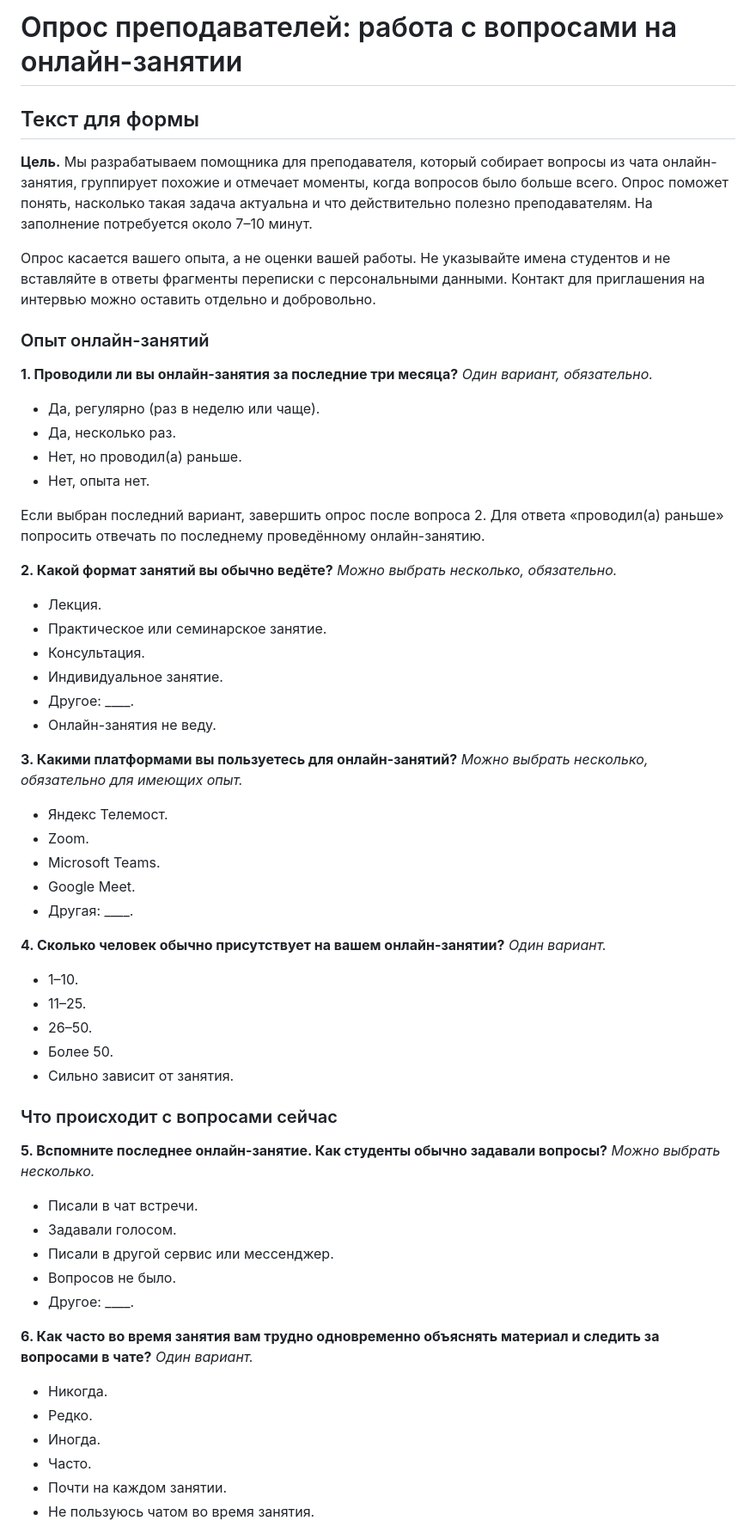
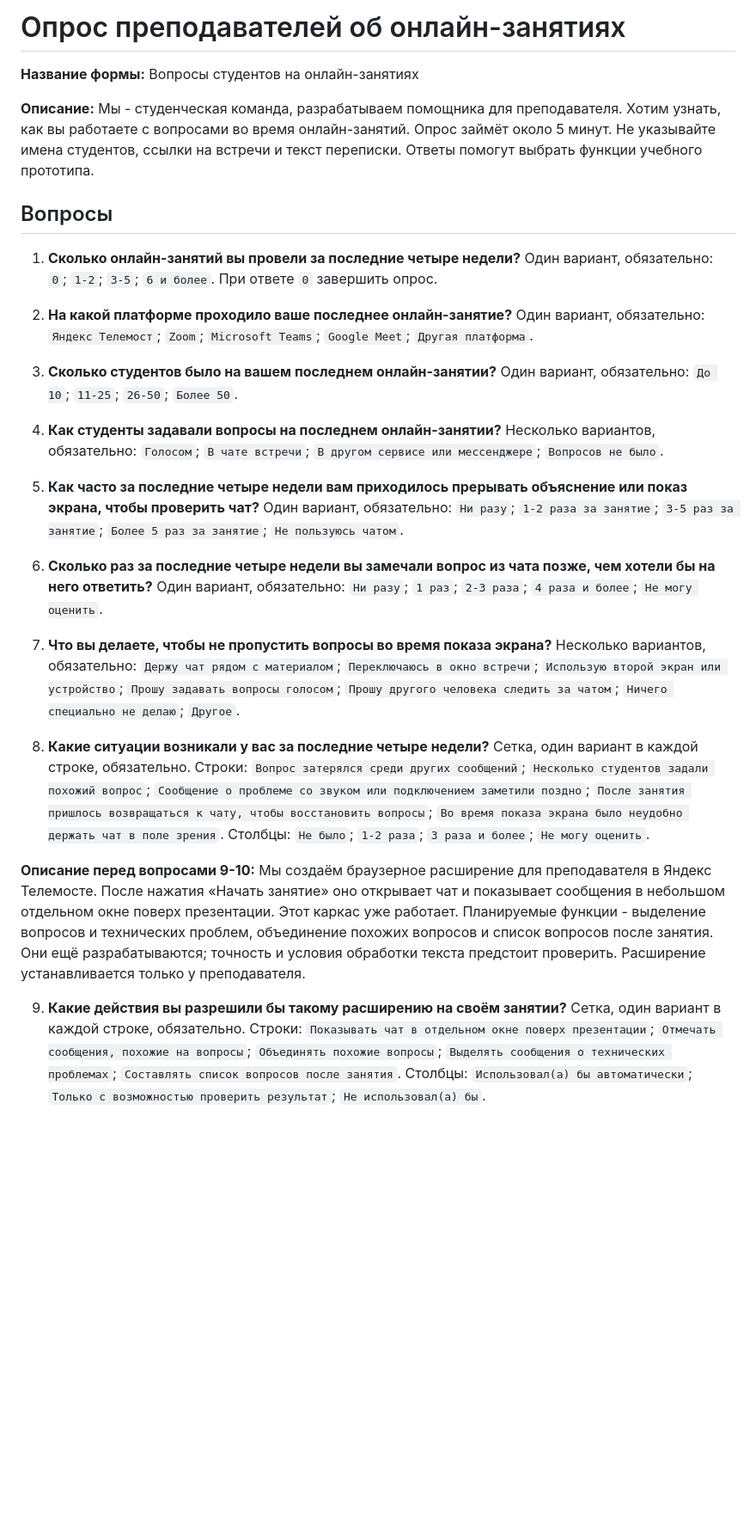
Before and after one commit to 0Carpediem0/online-teaching-assistant, a Markdown page: documentation/TEACHER-SURVEY.md, the part around one of its changes. Shown at 86% size. GitHub-like rendering; blank space fills up the shorter version.

Commit message:
Сокращён опрос преподавателей
Анкета сведена к десяти вопросам об опыте онлайн-занятий и работе с чатом. Убраны служебные заметки и длинные тире.

```diff
--- a/documentation/TEACHER-SURVEY.md
+++ b/documentation/TEACHER-SURVEY.md
@@ -1,63 +1,28 @@
-# Опрос преподавателей: работа с вопросами на онлайн-занятии
+# Опрос преподавателей об онлайн-занятиях
 
-## Текст для формы
+**Название формы:** Вопросы студентов на онлайн-занятиях
 
-**Цель.** Мы разрабатываем помощника для преподавателя, который собирает вопросы из чата онлайн-занятия, группирует похожие и отмечает моменты, когда вопросов было больше всего. Опрос поможет понять, насколько такая задача актуальна и что действительно полезно преподавателям. На заполнение потребуется около 7–10 минут.
+**Описание:** Мы - студенческая команда, разрабатываем помощника для преподавателя. Хотим узнать, как вы работаете с вопросами во время онлайн-занятий. Опрос займёт около 5 минут. Не указывайте имена студентов, ссылки на встречи и текст переписки. Ответы помогут выбрать функции учебного прототипа.
 
-Опрос касается вашего опыта, а не оценки вашей работы. Не указывайте имена студентов и не вставляйте в ответы фрагменты переписки с персональными данными. Контакт для приглашения на интервью можно оставить отдельно и добровольно.
+## Вопросы
 
-### Опыт онлайн-занятий
+1. **Сколько онлайн-занятий вы провели за последние четыре недели?** Один вариант, обязательно: `0`; `1-2`; `3-5`; `6 и более`. При ответе `0` завершить опрос.
 
-**1. Проводили ли вы онлайн-занятия за последние три месяца?** *Один вариант, обязательно.*
+2. **На какой платформе проходило ваше последнее онлайн-занятие?** Один вариант, обязательно: `Яндекс Телемост`; `Zoom`; `Microsoft Teams`; `Google Meet`; `Другая платформа`.
 
-- Да, регулярно (раз в неделю или чаще).
-- Да, несколько раз.
-- Нет, но проводил(а) раньше.
-- Нет, опыта нет.
+3. **Сколько студентов было на вашем последнем онлайн-занятии?** Один вариант, обязательно: `До 10`; `11-25`; `26-50`; `Более 50`.
 
-Если выбран последний вариант, завершить опрос после вопроса 2. Для ответа «проводил(а) раньше» попросить отвечать по последнему проведённому онлайн-занятию.
+4. **Как студенты задавали вопросы на последнем онлайн-занятии?** Несколько вариантов, обязательно: `Голосом`; `В чате встречи`; `В другом сервисе или мессенджере`; `Вопросов не было`.
 
-**2. Какой формат занятий вы обычно ведёте?** *Можно выбрать несколько, обязательно.*
+5. **Как часто за последние четыре недели вам приходилось прерывать объяснение или показ экрана, чтобы проверить чат?** Один вариант, обязательно: `Ни разу`; `1-2 раза за занятие`; `3-5 раз за занятие`; `Более 5 раз за занятие`; `Не пользуюсь чатом`.
 
-- Лекция.
-- Практическое или семинарское занятие.
-- Консультация.
-- Индивидуальное занятие.
-- Другое: ____.
-- Онлайн-занятия не веду.
+6. **Сколько раз за последние четыре недели вы замечали вопрос из чата позже, чем хотели бы на него ответить?** Один вариант, обязательно: `Ни разу`; `1 раз`; `2-3 раза`; `4 раза и более`; `Не могу оценить`.
 
-**3. Какими платформами вы пользуетесь для онлайн-занятий?** *Можно выбрать несколько, обязательно для имеющих опыт.*
+7. **Что вы делаете, чтобы не пропустить вопросы во время показа экрана?** Несколько вариантов, обязательно: `Держу чат рядом с материалом`; `Переключаюсь в окно встречи`; `Использую второй экран или устройство`; `Прошу задавать вопросы голосом`; `Прошу другого человека следить за чатом`; `Ничего специально не делаю`; `Другое`.
 
-- Яндекс Телемост.
-- Zoom.
-- Microsoft Teams.
-- Google Meet.
-- Другая: ____.
+8. **Какие ситуации возникали у вас за последние четыре недели?** Сетка, один вариант в каждой строке, обязательно. Строки: `Вопрос затерялся среди других сообщений`; `Несколько студентов задали похожий вопрос`; `Сообщение о проблеме со звуком или подключением заметили поздно`; `После занятия пришлось возвращаться к чату, чтобы восстановить вопросы`; `Во время показа экрана было неудобно держать чат в поле зрения`. Столбцы: `Не было`; `1-2 раза`; `3 раза и более`; `Не могу оценить`.
 
-**4. Сколько человек обычно присутствует на вашем онлайн-занятии?** *Один вариант.*
+**Описание перед вопросами 9-10:** Мы создаём браузерное расширение для преподавателя в Яндекс Телемосте. После нажатия «Начать занятие» оно открывает чат и показывает сообщения в небольшом отдельном окне поверх презентации. Этот каркас уже работает. Планируемые функции - выделение вопросов и технических проблем, объединение похожих вопросов и список вопросов после занятия. Они ещё разрабатываются; точность и условия обработки текста предстоит проверить. Расширение устанавливается только у преподавателя.
 
-- 1–10.
-- 11–25.
-- 26–50.
-- Более 50.
-- Сильно зависит от занятия.
+9. **Какие действия вы разрешили бы такому расширению на своём занятии?** Сетка, один вариант в каждой строке, обязательно. Строки: `Показывать чат в отдельном окне поверх презентации`; `Отмечать сообщения, похожие на вопросы`; `Объединять похожие вопросы`; `Выделять сообщения о технических проблемах`; `Составлять список вопросов после занятия`. Столбцы: `Использовал(а) бы автоматически`; `Только с возможностью проверить результат`; `Не использовал(а) бы`.
 
-### Что происходит с вопросами сейчас
-
-**5. Вспомните последнее онлайн-занятие. Как студенты обычно задавали вопросы?** *Можно выбрать несколько.*
-
-- Писали в чат встречи.
-- Задавали голосом.
-- Писали в другой сервис или мессенджер.
-- Вопросов не было.
-- Другое: ____.
-
-**6. Как часто во время занятия вам трудно одновременно объяснять материал и следить за вопросами в чате?** *Один вариант.*
-
-- Никогда.
-- Редко.
-- Иногда.
-- Часто.
-- Почти на каждом занятии.
-- Не пользуюсь чатом во время занятия.
-
```
Also changed, not shown: other parts of documentation/TEACHER-SURVEY.md (+1 -85 lines).
